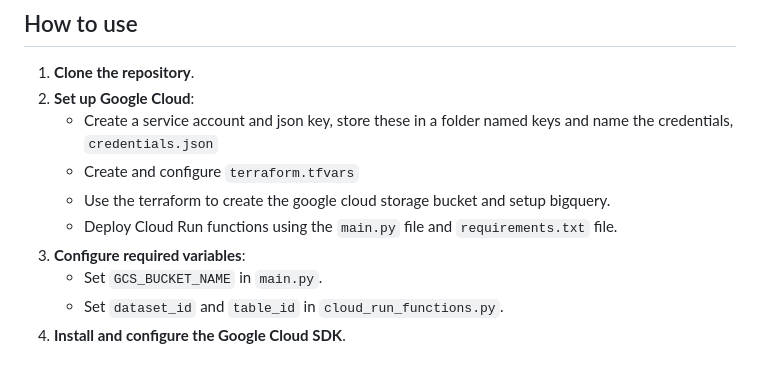
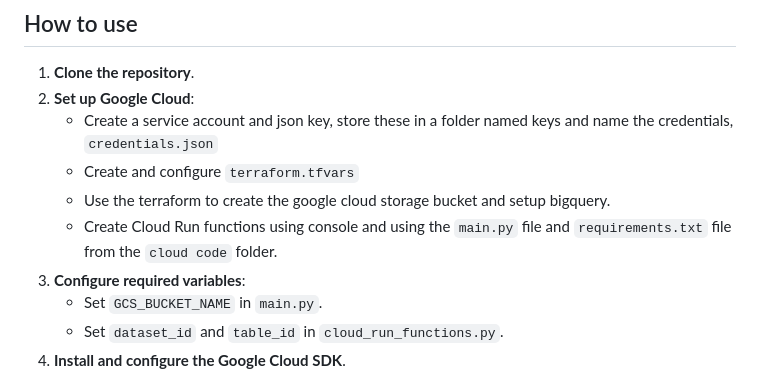
Before and after one commit to Joshua-K1234/sales-end-to-end-project, a Markdown page: README.md, the part around the change. Drawn GitHub-style.

```diff
--- a/README.md
+++ b/README.md
@@ -45,7 +45,7 @@ Developed an automated ETL pipeline and a web interface with Flask and Google Cl
    - Create a service account and json key, store these in a folder named keys and name the credentials, `credentials.json`
    - Create and configure `terraform.tfvars`
    - Use the terraform to create the google cloud storage bucket and setup bigquery.
-   - Deploy Cloud Run functions using the `main.py` file and `requirements.txt` file.
+   - Create Cloud Run functions using console and using the `main.py` file and `requirements.txt` file from the `cloud code` folder.
 4. **Configure required variables**:
    - Set `GCS_BUCKET_NAME` in `main.py`.
    - Set `dataset_id` and `table_id` in `cloud_run_functions.py`.
```
